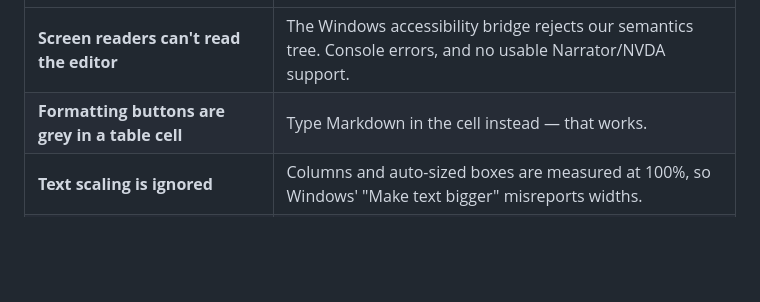
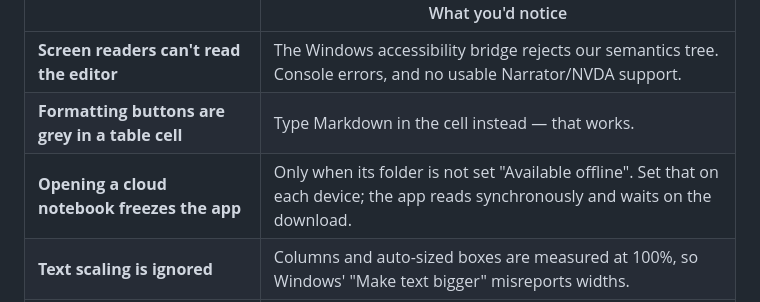
Before and after one commit to icmric/openote, a Markdown page: README.md, the part around the change. GitHub-like rendering; blank space fills up the shorter version.

```diff
--- a/README.md
+++ b/README.md
@@ -80,6 +80,7 @@ in [docs/planning/v1.0.2.md](docs/planning/v1.0.2.md).
 |---|---|
 | **Screen readers can't read the editor** | The Windows accessibility bridge rejects our semantics tree. Console errors, and no usable Narrator/NVDA support. |
 | **Formatting buttons are grey in a table cell** | Type Markdown in the cell instead — that works. |
+| **Opening a cloud notebook freezes the app** | Only when its folder is not set "Available offline". Set that on each device; the app reads synchronously and waits on the download. |
 | **Text scaling is ignored** | Columns and auto-sized boxes are measured at 100%, so Windows' "Make text bigger" misreports widths. |
 | **Images dropped on empty canvas can't be inlined** | Two code paths for one thing. Drop onto a text box and it inlines properly. |
 
```
Also changed, not shown: TESTING.md (+8 -0 lines), docs/planning/v1.0.2.md (+71 -0 lines).
